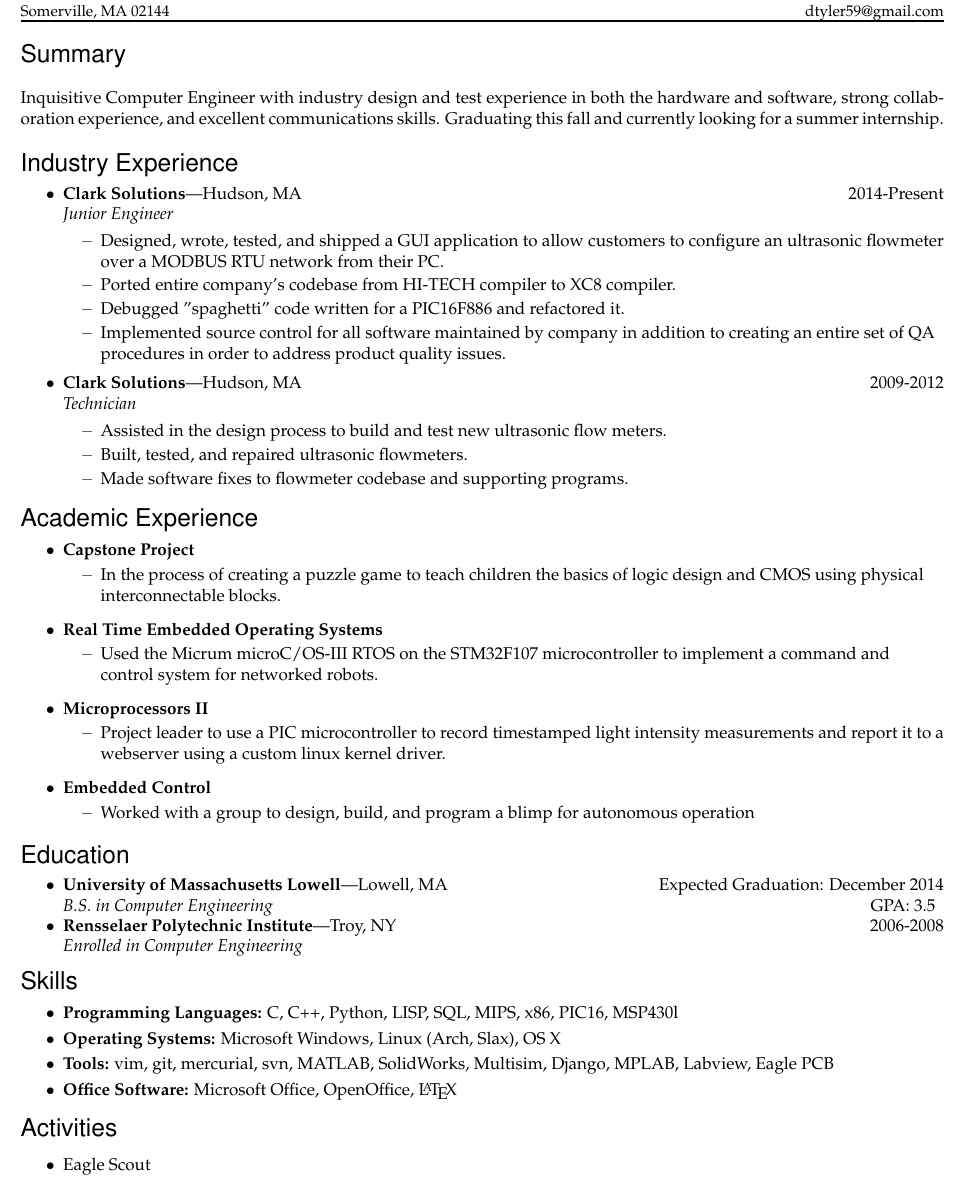
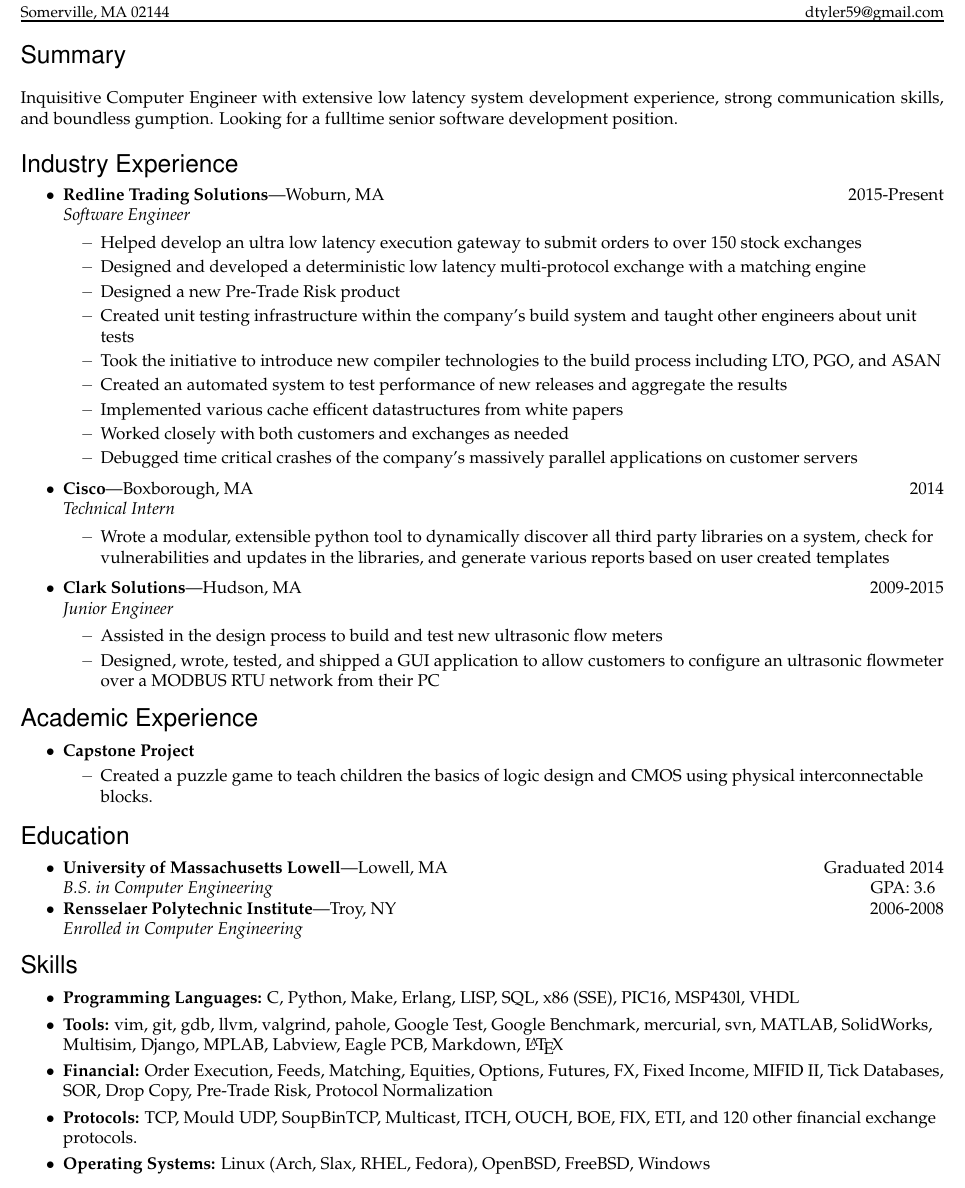
Before and after one commit to Ipsum/latex, a LaTeX CV (resume/resume.tex): part of the page, cut so that both start at the same text. Compiled offline with pdfLaTeX.

Commit message:
Update Resume. Includes work experience from Redline, pares down academic exp and clark exp. More tools and protocols.

```diff
--- a/resume/resume.tex
+++ b/resume/resume.tex
@@ -17,9 +17,9 @@
 
 % Name and contact information
 \newcommand{\name}{David Tyler}
-\newcommand{\addr}{41 Mason St}
+\newcommand{\addr}{17 Willow Ave}
 \newcommand{\addrs}{Somerville, MA 02144}
-\newcommand{\phone}{978-212-9199}
+\newcommand{\phone}{978-793-1576}
 \newcommand{\email}{dtyler59@gmail.com}
 
 
@@ -154,60 +154,45 @@
 %%%%%%%%%%%%%%%%%%%%%%%%
 \begin{ressectionplain}{Summary}
 
-Inquisitive Computer Engineer with industry design and test experience in both the hardware and software, strong collaboration experience, and excellent communications skills. Graduating this fall and currently looking for a summer internship.\newline
+Inquisitive Computer Engineer with extensive low latency system development experience, strong communication skills, and boundless gumption. Looking for a fulltime senior software development position.\newline
 
 
-%Independently motivated Electrical Engineer with a background in theory, computation, and application and strong multitasking, planning, and communication skills.\newline
+\end{ressectionplain}
 
-%ENGINEERING:
-%Motivated Electrical Engineer with experience in computation and fabrication and strong\\ multitasking, planning, and communication skills seeking a career in the Semiconductor Industry.\\ %actively involved in engineering and outreach organizations%
-
-%EDUCATION RESEARCH CHILDREN
-%Responsible and motivated Electrical Engineer with strong communication and research skills with experience designing and teaching courses in Robotics, Computer Technology, and Engineering for elementary through college students.\newline
-
-%ENGINEERING EDUCATION ADMIN
-%Responsible and motivated Electrical Engineer with strong communication and planning skills and industry and academia experience, seeking to start a career in engineering education.
-\end{ressectionplain}
 %%%%%%%%%%%%%%%%%%%%%%%%%%%
 
 \begin{ressection}{Industry Experience}
 
-\begin{ressubsec}{Clark Solutions}{Hudson, MA \hfill 2014-Present}
-{Junior Engineer}
-\ressubitem{Designed, wrote, tested, and shipped a GUI application to allow customers to configure an ultrasonic flowmeter over a MODBUS RTU network from their PC.}
-\ressubitem{Ported entire company's codebase from HI-TECH compiler to XC8 compiler.}
-\ressubitem{Debugged ''spaghetti'' code written for a PIC16F886 and refactored it.}
-\ressubitem{Implemented source control for all software maintained by company in addition to creating an entire set of QA procedures in order to address product quality issues.}
+\begin{ressubsec}{Redline Trading Solutions}{Woburn, MA \hfill 2015-Present}
+{Software Engineer}
+\ressubitem{Helped develop an ultra low latency execution gateway to submit orders to over 150 stock exchanges}
+\ressubitem{Designed and developed a deterministic low latency multi-protocol exchange with a matching engine}
+\ressubitem{Designed a new Pre-Trade Risk product}
+\ressubitem{Created unit testing infrastructure within the company's build system and taught other engineers about unit tests}
+\ressubitem{Took the initiative to introduce new compiler technologies to the build process including LTO, PGO, and ASAN}
+\ressubitem{Created an automated system to test performance of new releases and aggregate the results}
+\ressubitem{Implemented various cache efficent datastructures from white papers}
+\ressubitem{Worked closely with both customers and exchanges as needed}
+\ressubitem{Debugged time critical crashes of the company's massively parallel applications on customer servers}
 \end{ressubsec}
 
-\begin{ressubsec}{Clark Solutions}{Hudson, MA \hfill 2009-2012}
-{Technician}
-\ressubitem{Assisted in the design process to build and test new ultrasonic flow meters.}
-\ressubitem{Built, tested, and repaired ultrasonic flowmeters.}
-\ressubitem{Made software fixes to flowmeter codebase and supporting programs.}
-%\ressubitem{Did minor IT work including virus removal, database migration from oracle to mssql, creation of norton ghost images.}
-
+\begin{ressubsec}{Cisco}{Boxborough, MA \hfill 2014}
+{Technical Intern}
+\ressubitem{Wrote a modular, extensible python tool to dynamically discover all third party libraries on a system, check for vulnerabilities and updates in the libraries, and generate various reports based on user created templates}
 \end{ressubsec}
 
+\begin{ressubsec}{Clark Solutions}{Hudson, MA \hfill 2009-2015}
+{Junior Engineer}
+\ressubitem{Assisted in the design process to build and test new ultrasonic flow meters}
+\ressubitem{Designed, wrote, tested, and shipped a GUI application to allow customers to configure an ultrasonic flowmeter over a MODBUS RTU network from their PC}
+\end{ressubsec}
 
 \end{ressection}
 
 \begin{ressection}{Academic Experience}
 
 \begin{reslist}{Capstone Project}
-\ressubitem{In the process of creating a puzzle game to teach children the basics of logic design and CMOS using physical interconnectable blocks.}
-\end{reslist}
-
-\begin{reslist}{Real Time Embedded Operating Systems}
-\ressubitem{Used the Micrum microC/OS-III RTOS on the STM32F107 microcontroller to implement a command and control system for networked robots.}
-\end{reslist}
-
-\begin{reslist}{Microprocessors II}
-\ressubitem{Project leader to use a PIC microcontroller to record timestamped light intensity measurements and report it to a webserver using a custom linux kernel driver.}
-\end{reslist}
-
-\begin{reslist}{Embedded Control}
-\ressubitem{Worked with a group to design, build, and program a blimp for autonomous operation}
+\ressubitem{Created a puzzle game to teach children the basics of logic design and CMOS using physical interconnectable blocks.}
 \end{reslist}
 
 \end{ressection}
@@ -218,7 +203,7 @@ Inquisitive Computer Engineer with industry design and test experience in both t
 \begin{ressection}{Education}
 
 
-\begin{ressubsecdegrees}{University of Massachusetts Lowell}{Lowell, MA \hfill Expected Graduation: December 2014}{B.S. in Computer Engineering}{\hfill GPA: 3.5}
+\begin{ressubsecdegrees}{University of Massachusetts Lowell}{Lowell, MA \hfill Graduated 2014}{B.S. in Computer Engineering}{\hfill GPA: 3.6}
 \end{ressubsecdegrees}
 
 \begin{ressubsecdegrees}{Rensselaer Polytechnic Institute}{Troy, NY \hfill 2006-2008}{Enrolled in Computer Engineering}{}
@@ -231,10 +216,11 @@ Inquisitive Computer Engineer with industry design and test experience in both t
 
 %%%%%%%%%%%%%%%%%%%%%%%%
 \begin{ressection}{Skills}
-	\resitem{\textbf{Programming Languages:} C, C++, Python, LISP, SQL, MIPS, x86, PIC16, MSP430l}
-	\resitem{\textbf{Operating Systems:} Microsoft Windows, Linux (Arch, Slax), OS X}
-	\resitem{\textbf{Tools:} vim, git, mercurial, svn, MATLAB, SolidWorks, Multisim, Django, MPLAB, Labview, Eagle PCB}
-	\resitem{\textbf{Office Software:} Microsoft Office, OpenOffice, \LaTeX}
+	\resitem{\textbf{Programming Languages:} C, Python, Make, Erlang, LISP, SQL, x86 (SSE), PIC16, MSP430l, VHDL}
+	\resitem{\textbf{Tools:} vim, git, gdb, llvm, valgrind, pahole, Google Test, Google Benchmark, mercurial, svn, MATLAB, SolidWorks, Multisim, Django, MPLAB, Labview, Eagle PCB, Markdown, \LaTeX}
+	\resitem{\textbf{Financial:} Order Execution, Feeds, Matching, Equities, Options, Futures, FX, Fixed Income, MIFID II, Tick Databases, SOR, Drop Copy, Pre-Trade Risk, Protocol Normalization}
+	\resitem{\textbf{Protocols:} TCP, Mould UDP, SoupBinTCP, Multicast, ITCH, OUCH, BOE, FIX, ETI, and 120 other financial exchange protocols.}
+	\resitem{\textbf{Operating Systems:} Linux (Arch, Slax, RHEL, Fedora), OpenBSD, FreeBSD, Windows}
 	%\resitem{\textbf{General Software:} Microsoft Windows, Linux, Microsoft Office, OpenOffice, \LaTeX}
 	%\resitem{\textbf{Numerical Simulation:} FORTRAN, MATLAB}
 	%\resitem{\textbf{Lab Equipment:} Gilbert Technologies Furnace, Cobilt CA-400 Photomask Aligner, Sputtered Films S-Gun Sputtering System, Probe Station}
@@ -242,11 +228,13 @@ Inquisitive Computer Engineer with industry design and test experience in both t
 
 %%%%%%%%%%%%%%%%%%%%%%%%
 
-\begin{ressection}{Activities}
-
-\ressubitem{Eagle Scout}
-
-\end{ressection}
+%\begin{ressection}{Activities}
+%
+%\ressubitem{Skiing}
+%\ressubitem{Tennis}
+%\ressubitem{Eagle Scout}
+%
+%\end{ressection}
 
 %%%%%%%%%%%%%%%%%%%%%%%%
 
```
Also changed, not shown: resume/DavidTyler_CE.pdf.
